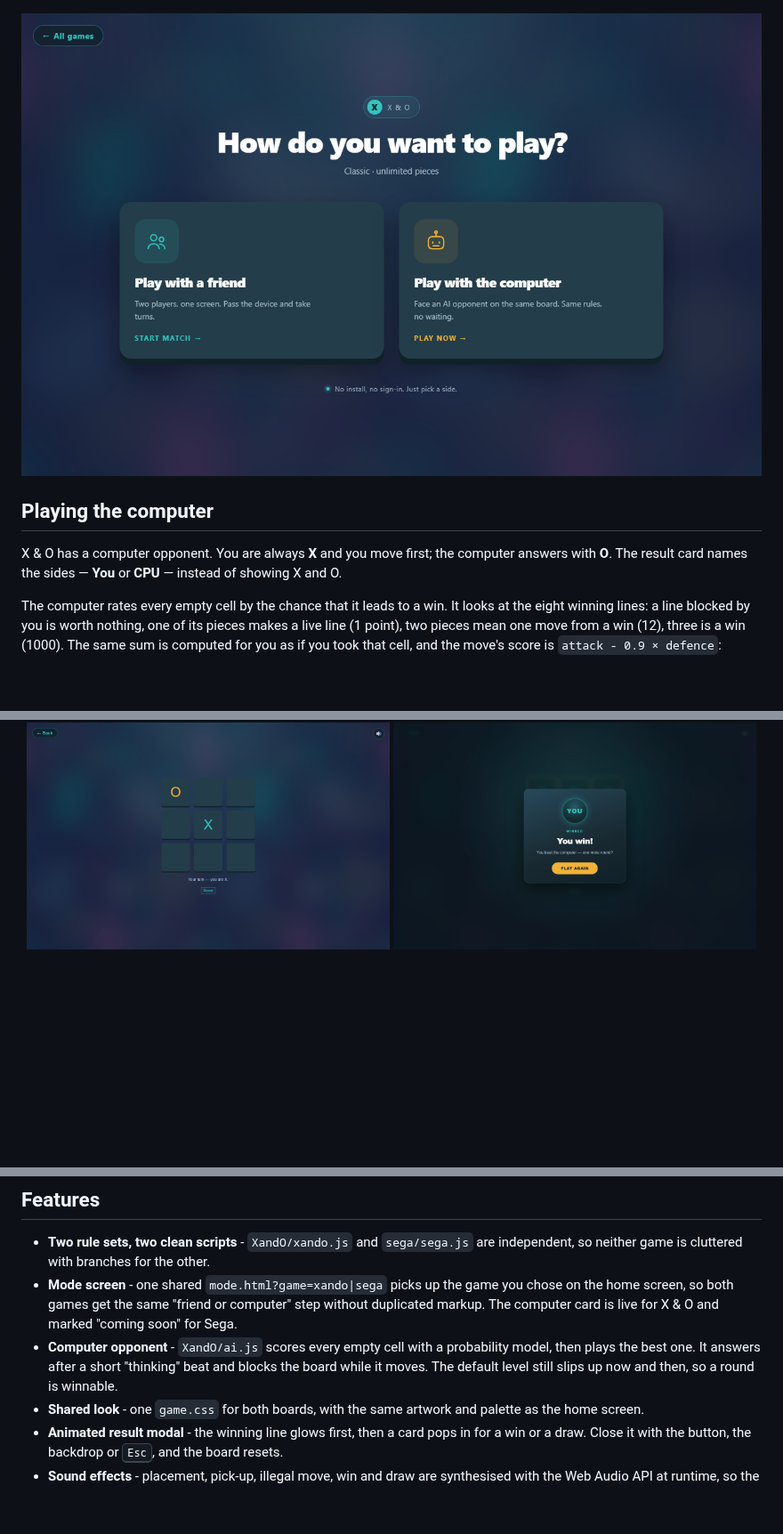
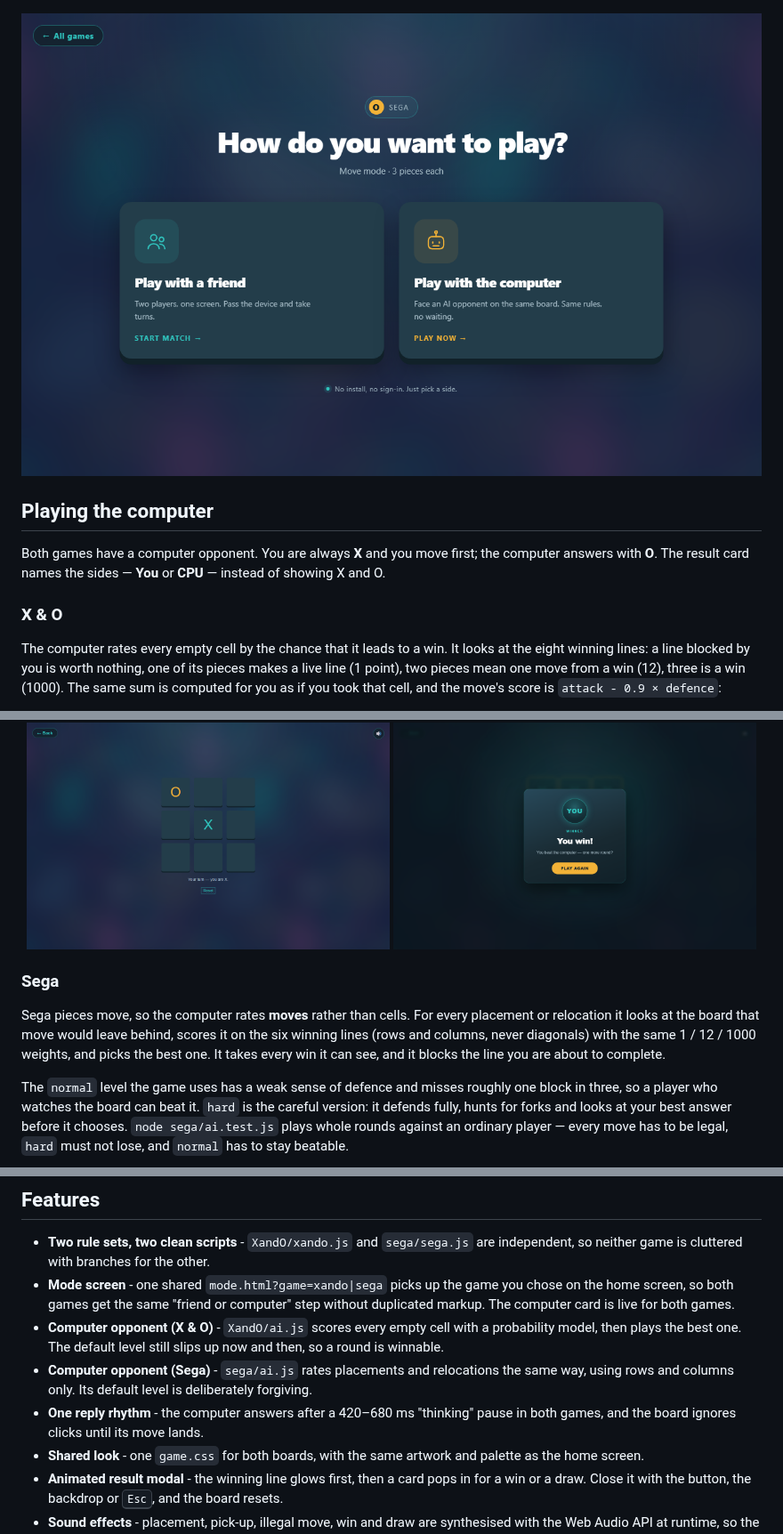
Before and after one commit to ebrahemsaeed911-lang/is-games, a Markdown page: README.md, 3 parts joined by grey strips. Shown at 89% size. Drawn GitHub-style; pictures changed too: docs/mode.png; blank space fills up the shorter version.

Commit message:
Add computer opponent to Sega

```diff
--- a/README.md
+++ b/README.md
@@ -28,9 +28,11 @@ Picking a game opens a mode screen: play with a friend on the same device, or ag
 
 ## Playing the computer
 
-X & O has a computer opponent. You are always **X** and you move first; the computer
-answers with **O**. The result card names the sides — **You** or **CPU** — instead of
-showing X and O.
+Both games have a computer opponent. You are always **X** and you move first; the
+computer answers with **O**. The result card names the sides — **You** or **CPU** —
+instead of showing X and O.
+
+### X & O
 
 The computer rates every empty cell by the chance that it leads to a win. It looks at
 the eight winning lines: a line blocked by you is worth nothing, one of its pieces
@@ -55,3 +57,17 @@ against every possible line and never loses (it draws against perfect play), whi
   <img src="docs/xando-win.png" width="49%" alt="You win result card" />
 </p>
 
+### Sega
+
+Sega pieces move, so the computer rates **moves** rather than cells. For every placement
+or relocation it looks at the board that move would leave behind, scores it on the six
+winning lines (rows and columns, never diagonals) with the same 1 / 12 / 1000 weights,
+and picks the best one. It takes every win it can see, and it blocks the line you are
+about to complete.
+
+The `normal` level the game uses has a weak sense of defence and misses roughly one
+block in three, so a player who watches the board can beat it. `hard` is the careful
+version: it defends fully, hunts for forks and looks at your best answer before it
+chooses. `node sega/ai.test.js` plays whole rounds against an ordinary player — every
+move has to be legal, `hard` must not lose, and `normal` has to stay beatable.
+
@@ -58,8 +79,10 @@ against every possible line and never loses (it draws against perfect play), whi
 ## Features
 
 - **Two rule sets, two clean scripts** - `XandO/xando.js` and `sega/sega.js` are independent, so neither game is cluttered with branches for the other.
-- **Mode screen** - one shared `mode.html?game=xando|sega` picks up the game you chose on the home screen, so both games get the same "friend or computer" step without duplicated markup. The computer card is live for X & O and marked "coming soon" for Sega.
-- **Computer opponent** - `XandO/ai.js` scores every empty cell with a probability model, then plays the best one. It answers after a short "thinking" beat and blocks the board while it moves. The default level still slips up now and then, so a round is winnable.
+- **Mode screen** - one shared `mode.html?game=xando|sega` picks up the game you chose on the home screen, so both games get the same "friend or computer" step without duplicated markup. The computer card is live for both games.
+- **Computer opponent (X & O)** - `XandO/ai.js` scores every empty cell with a probability model, then plays the best one. The default level still slips up now and then, so a round is winnable.
+- **Computer opponent (Sega)** - `sega/ai.js` rates placements and relocations the same way, using rows and columns only. Its default level is deliberately forgiving.
+- **One reply rhythm** - the computer answers after a 420–680 ms "thinking" pause in both games, and the board ignores clicks until its move lands.
 - **Shared look** - one `game.css` for both boards, with the same artwork and palette as the home screen.
 - **Animated result modal** - the winning line glows first, then a card pops in for a win or a draw. Close it with the button, the backdrop or <kbd>Esc</kbd>, and the board resets.
 - **Sound effects** - placement, pick-up, illegal move, win and draw are synthesised with the Web Audio API at runtime, so the repo ships no audio files. The 🔊 button mutes everything and remembers the choice.
```
Also changed, not shown: other parts of README.md (+15 -5 lines), docs/sega-bot.png (added), docs/sega-win.png (added), 6 other files.
